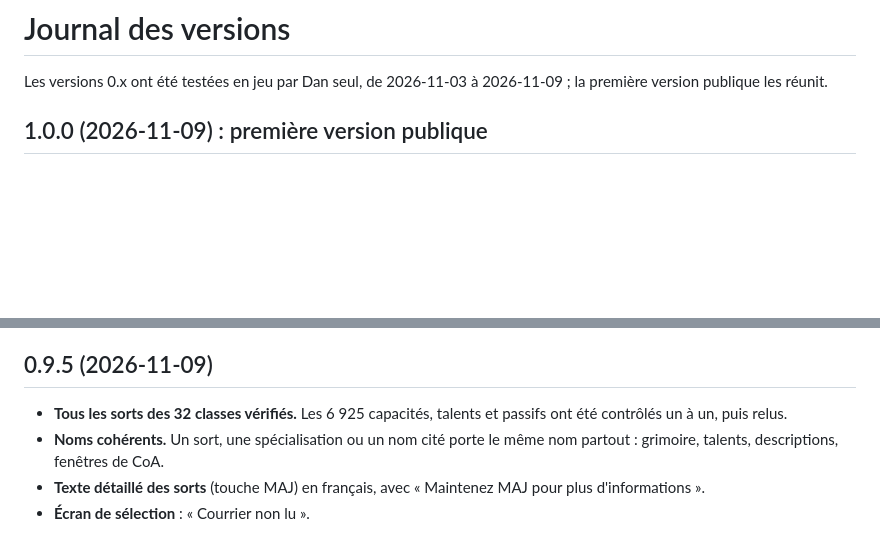
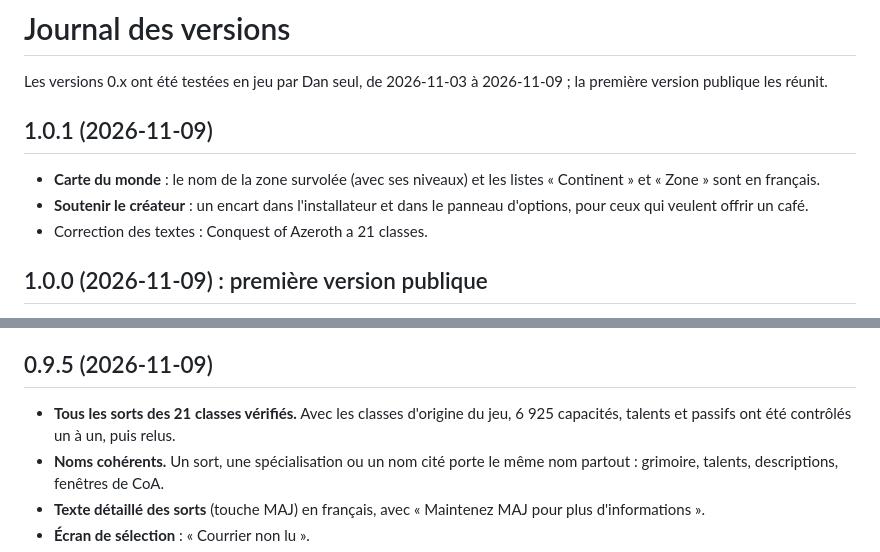
Before and after one commit to LePetitDan/Azeroth_FR, a Markdown page: public/JOURNAL_DES_VERSIONS.md, 2 parts joined by grey strips. Drawn GitHub-style; blank space fills up the shorter version.

```diff
--- a/public/JOURNAL_DES_VERSIONS.md
+++ b/public/JOURNAL_DES_VERSIONS.md
@@ -1,6 +1,12 @@
 # Journal des versions
 
 Les versions 0.x ont été testées en jeu par Dan seul, de 2026-11-03 à 2026-11-09 ; la première version publique les réunit.
+
+## 1.0.1 (2026-11-09)
+
+- **Carte du monde** : le nom de la zone survolée (avec ses niveaux) et les listes « Continent » et « Zone » sont en français.
+- **Soutenir le créateur** : un encart dans l'installateur et dans le panneau d'options, pour ceux qui veulent offrir un café.
+- Correction des textes : Conquest of Azeroth a 21 classes.
 
 ## 1.0.0 (2026-11-09) : première version publique
 
@@ -19,7 +25,7 @@ Les versions 0.x ont été testées en jeu par Dan seul, de 2026-11-03 à 2026-1
 
 ## 0.9.5 (2026-11-09)
 
-- **Tous les sorts des 32 classes vérifiés.** Les 6 925 capacités, talents et passifs ont été contrôlés un à un, puis relus.
+- **Tous les sorts des 21 classes vérifiés.** Avec les classes d'origine du jeu, 6 925 capacités, talents et passifs ont été contrôlés un à un, puis relus.
 - **Noms cohérents.** Un sort, une spécialisation ou un nom cité porte le même nom partout : grimoire, talents, descriptions, fenêtres de CoA.
 - **Texte détaillé des sorts** (touche MAJ) en français, avec « Maintenez MAJ pour plus d'informations ».
 - **Écran de sélection** : « Courrier non lu ».
```
Also changed, not shown: README.md (+6 -1 lines), public/LISEZMOI.md (+6 -1 lines), public/images/banniere.png (added), public/images/installateur-bienvenue.png, public/images/installateur-pret.png, public/images/logo512.png (added), 7 other files.
